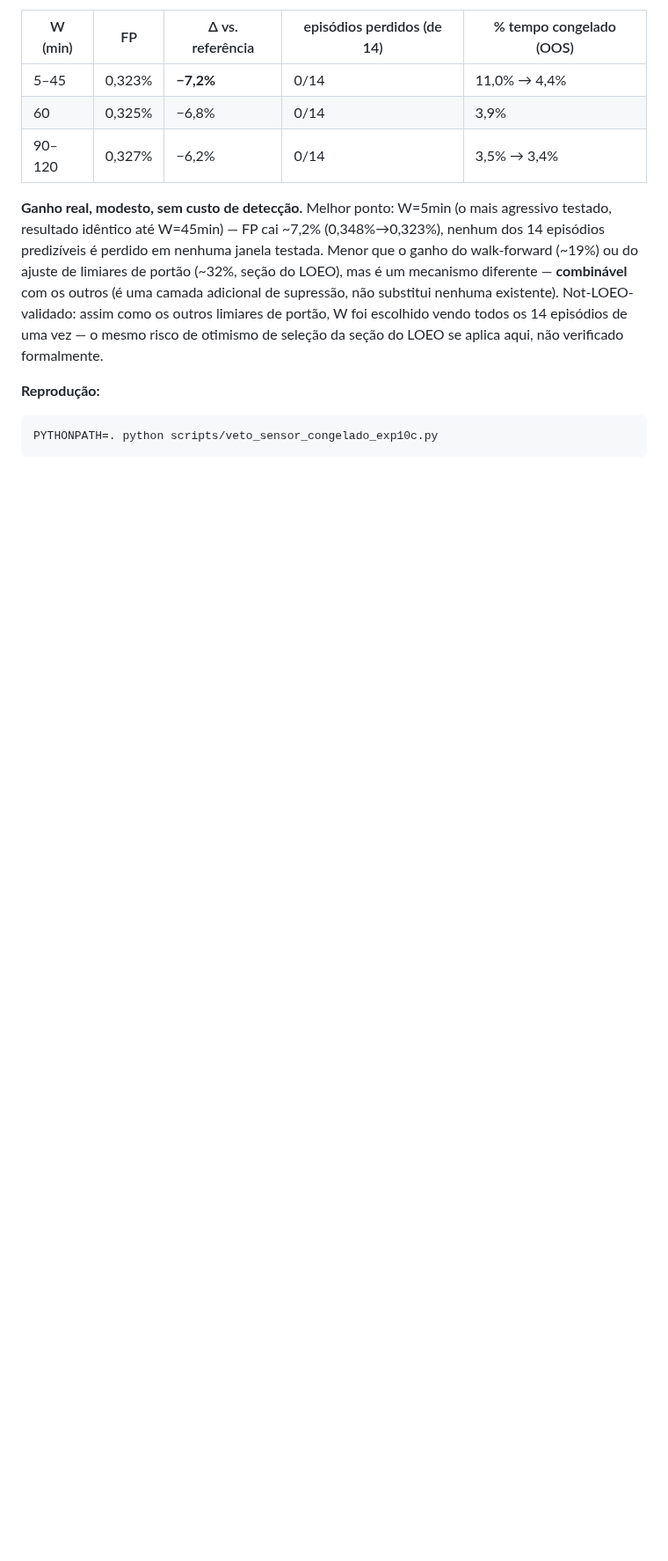
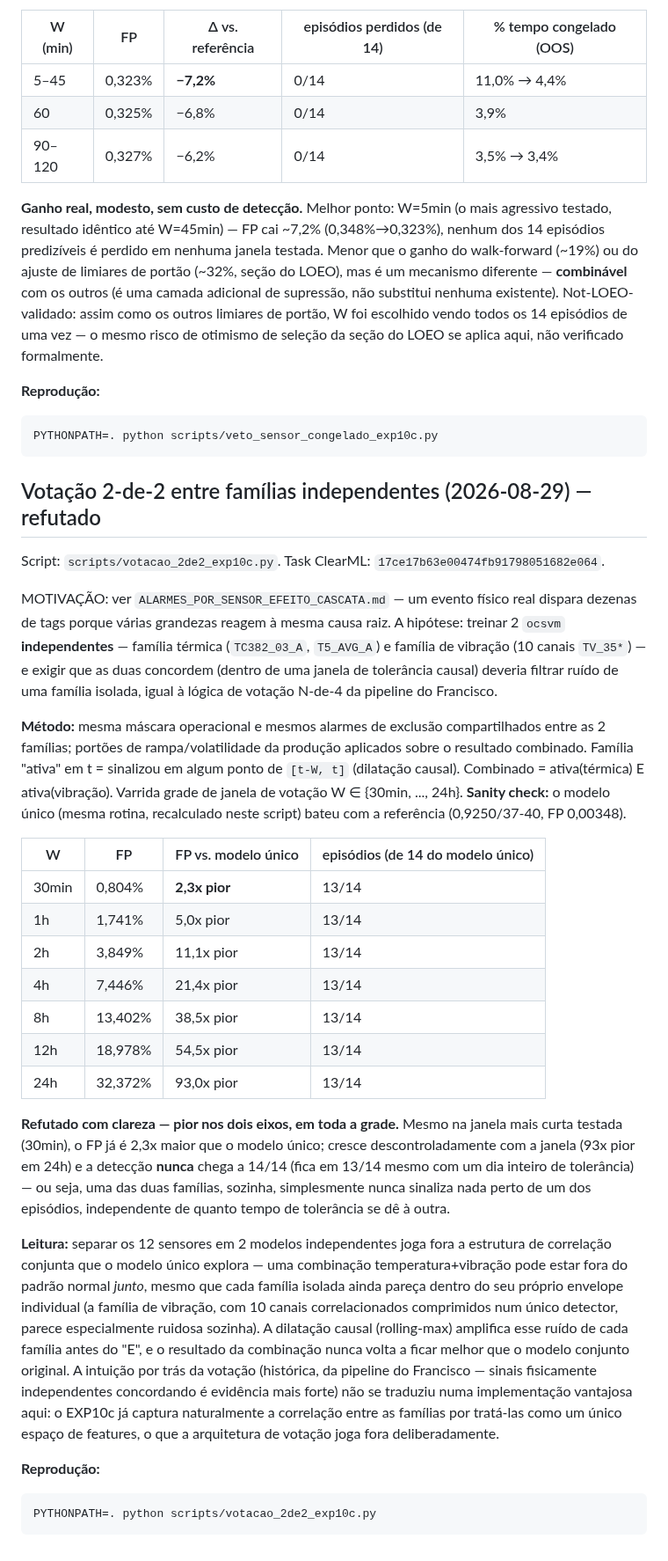
Before and after one commit to SIMPred-Petrobras/cabiunas-models, a Markdown page: docs/analise_automl_exp10.md, the part around the change. Shown at 88% size. Rendered like a GitHub page; blank space fills up the shorter version.

Commit message:
Documenta refutacao da votacao 2-de-2: pior em FP e hit_rate, toda a grade
Task 17ce17b63e00474fb91798051682e064. Sanity check do modelo unico bate
com a referencia. Split em 2 ocsvm independentes (termica/vibracao) com
voto E dentro de janela causal e estritamente pior que o modelo
conjunto em toda a grade testada (30min a 24h): FP 2,3x pior ja na
janela mais curta, chegando a 93x pior em 24h, e deteccao nunca passa de
13/14 (uma familia sozinha nunca sinaliza perto de 1 episodio,
independente da tolerancia). Leitura: separar as familias joga fora a
correlacao conjunta que o modelo unico do EXP10c ja explora.

Co-Authored-By: Claude Sonnet 5 <noreply@anthropic.com>
Claude-Session: https://claude.ai/code/session_01JF1SFEWvdTE2Hk69tGAUr1

````diff
--- a/docs/analise_automl_exp10.md
+++ b/docs/analise_automl_exp10.md
@@ -467,3 +467,63 @@ LOEO se aplica aqui, não verificado formalmente.
 ```bash
 PYTHONPATH=. python scripts/veto_sensor_congelado_exp10c.py
 ```
+
+## Votação 2-de-2 entre famílias independentes (2026-08-29) — refutado
+
+Script: `scripts/votacao_2de2_exp10c.py`. Task ClearML:
+`17ce17b63e00474fb91798051682e064`.
+
+MOTIVAÇÃO: ver `ALARMES_POR_SENSOR_EFEITO_CASCATA.md` — um evento físico
+real dispara dezenas de tags porque várias grandezas reagem à mesma
+causa raiz. A hipótese: treinar 2 `ocsvm` **independentes** — família
+térmica (`TC382_03_A`, `T5_AVG_A`) e família de vibração (10 canais
+`TV_35*`) — e exigir que as duas concordem (dentro de uma janela de
+tolerância causal) deveria filtrar ruído de uma família isolada, igual à
+lógica de votação N-de-4 da pipeline do Francisco.
+
+**Método:** mesma máscara operacional e mesmos alarmes de exclusão
+compartilhados entre as 2 famílias; portões de rampa/volatilidade da
+produção aplicados sobre o resultado combinado. Família "ativa" em t =
+sinalizou em algum ponto de `[t-W, t]` (dilatação causal). Combinado =
+ativa(térmica) E ativa(vibração). Varrida grade de janela de votação W
+∈ {30min, ..., 24h}. **Sanity check:** o modelo único (mesma rotina,
+recalculado neste script) bateu com a referência (0,9250/37-40, FP
+0,00348).
+
+| W | FP | FP vs. modelo único | episódios (de 14 do modelo único) |
+|---|---|---|---|
+| 30min | 0,804% | **2,3x pior** | 13/14 |
+| 1h | 1,741% | 5,0x pior | 13/14 |
+| 2h | 3,849% | 11,1x pior | 13/14 |
+| 4h | 7,446% | 21,4x pior | 13/14 |
+| 8h | 13,402% | 38,5x pior | 13/14 |
+| 12h | 18,978% | 54,5x pior | 13/14 |
+| 24h | 32,372% | 93,0x pior | 13/14 |
+
+**Refutado com clareza — pior nos dois eixos, em toda a grade.** Mesmo
+na janela mais curta testada (30min), o FP já é 2,3x maior que o modelo
+único; cresce descontroladamente com a janela (93x pior em 24h) e a
+detecção **nunca** chega a 14/14 (fica em 13/14 mesmo com um dia inteiro
+de tolerância) — ou seja, uma das duas famílias, sozinha, simplesmente
+nunca sinaliza nada perto de um dos episódios, independente de quanto
+tempo de tolerância se dê à outra.
+
+**Leitura:** separar os 12 sensores em 2 modelos independentes joga fora
+a estrutura de correlação conjunta que o modelo único explora — uma
+combinação temperatura+vibração pode estar fora do padrão normal
+*junto*, mesmo que cada família isolada ainda pareça dentro do seu
+próprio envelope individual (a família de vibração, com 10 canais
+correlacionados comprimidos num único detector, parece especialmente
+ruidosa sozinha). A dilatação causal (rolling-max) amplifica esse ruído
+de cada família antes do "E", e o resultado da combinação nunca volta a
+ficar melhor que o modelo conjunto original. A intuição por trás da
+votação (histórica, da pipeline do Francisco — sinais fisicamente
+independentes concordando é evidência mais forte) não se traduziu numa
+implementação vantajosa aqui: o EXP10c já captura naturalmente a
+correlação entre as famílias por tratá-las como um único espaço de
+features, o que a arquitetura de votação joga fora deliberadamente.
+
+**Reprodução:**
+```bash
+PYTHONPATH=. python scripts/votacao_2de2_exp10c.py
+```
````
